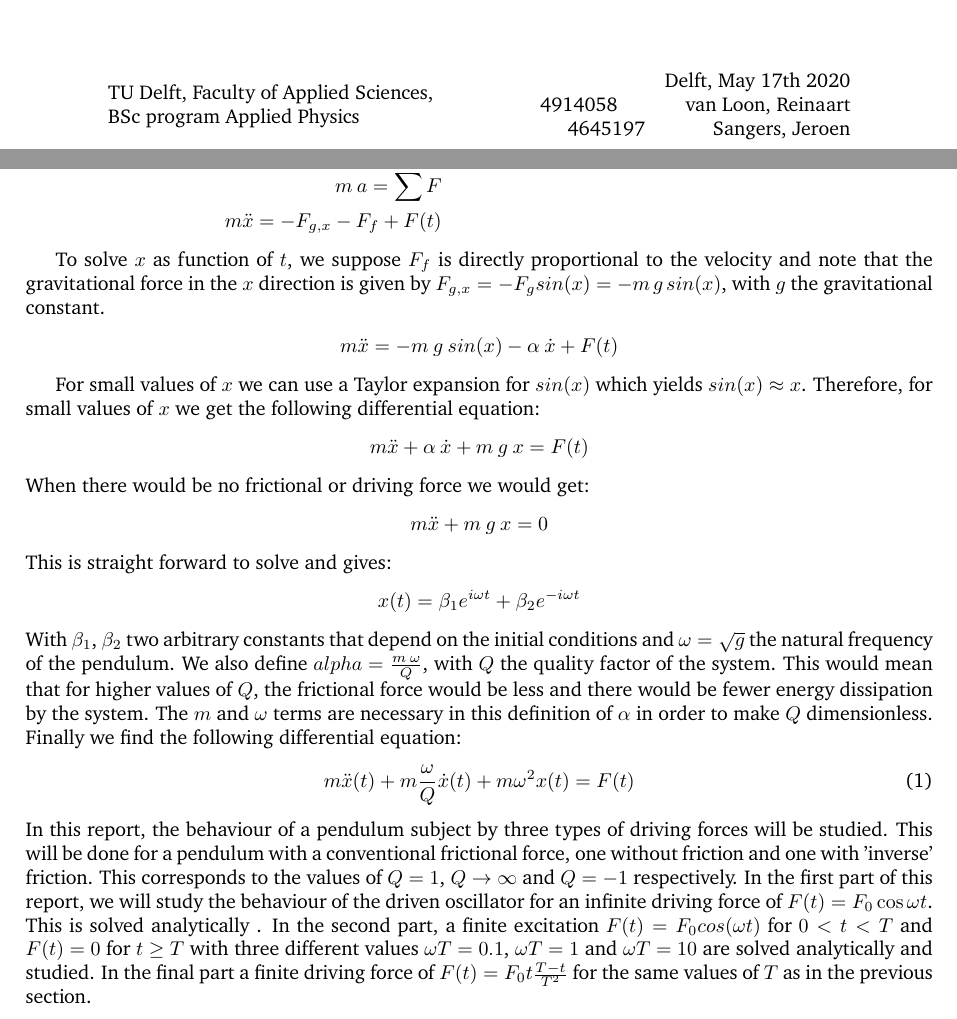
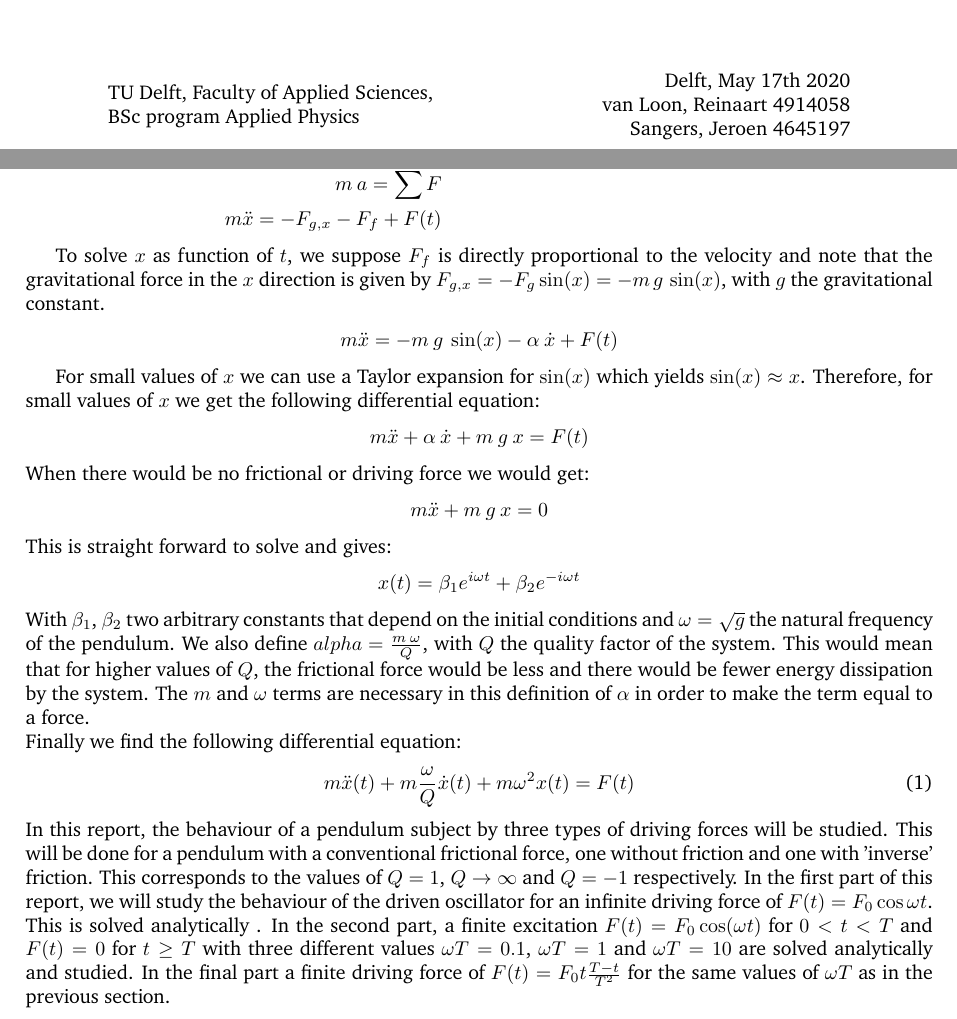
Before and after one commit to SangersJeroen/OscillatorRP, a LaTeX document (Verslag/main.tex, which reads Verslag/introduction.tex, Verslag/title.tex): two parts of pages 1 and 3 of 15, joined at a grey line, cut so that both start at the same text. Compiled offline with pdfLaTeX.

Commit message:
Small changes

```diff
--- a/Verslag/introduction.tex
+++ b/Verslag/introduction.tex
@@ -15,12 +15,12 @@ We can solve $x(t)$ using Newtons second law of motion:
 	m \ddot{x} = - F_{g,x} - F_f + F(t)
 \end{align*}
 
-To solve $x$ as function of $t$, we suppose $F_f$ is directly proportional to the velocity and note that the gravitational force in the $x$ direction is given by $F_{g,x} = - F_g sin(x) = - m \: g \: sin(x)$, with $g$ the gravitational constant.
+To solve $x$ as function of $t$, we suppose $F_f$ is directly proportional to the velocity and note that the gravitational force in the $x$ direction is given by $F_{g,x} = - F_g \sin(x) = - m \: g \: \sin(x)$, with $g$ the gravitational constant.
 \begin{align*}
-	m \ddot{x} = - m \: g \: sin(x) - \alpha \: \dot{x} + F(t)
+	m \ddot{x} = - m \: g \: \sin(x) - \alpha \: \dot{x} + F(t)
 \end{align*}
 
-For small values of $x$ we can use a Taylor expansion for $sin(x)$ which yields $sin(x) \approx x$. Therefore, for small values of $x$ we get the following differential equation:
+For small values of $x$ we can use a Taylor expansion for $\sin(x)$ which yields $\sin(x) \approx x$. Therefore, for small values of $x$ we get the following differential equation:
 \begin{align*}
 	m \ddot{x} + \alpha \: \dot{x} + m \: g \: x = F(t)
 \end{align*}
@@ -32,11 +32,11 @@ This is straight forward to solve and gives:
 \begin{align*}
 	x(t) = \beta_1 e^{i \omega t} + \beta_2 e^{-i \omega t}
 \end{align*}
-With $\beta_1$, $\beta_2$ two arbitrary constants that depend on the initial conditions and $\omega = \sqrt{g}$ the natural frequency of the pendulum. We also define $alpha =\frac{m \: \omega}{Q}$, with $Q$ the quality factor of the system. This would mean that for higher values of $Q$, the frictional force would be less and there would be fewer energy dissipation by the system. The $m$ and $\omega$ terms are necessary in this definition of $\alpha$ in order to make $Q$ dimensionless. \\
+With $\beta_1$, $\beta_2$ two arbitrary constants that depend on the initial conditions and $\omega = \sqrt{g}$ the natural frequency of the pendulum. We also define $alpha =\frac{m \: \omega}{Q}$, with $Q$ the quality factor of the system. This would mean that for higher values of $Q$, the frictional force would be less and there would be fewer energy dissipation by the system. The $m$ and $\omega$ terms are necessary in this definition of $\alpha$ in order to make the term equal to a force. \\
 Finally we find the following differential equation:
 \begin{equation}
 	m \ddot{x}(t) + m \frac{\omega}{Q} \dot{x}(t) + m \omega^2 x(t) = F(t)
 	\label{eq_diff}
 \end{equation}
 In this report, the behaviour of a pendulum subject by three types of driving forces will be studied. This will be done for a pendulum with a conventional frictional force, one without friction and one with 'inverse' friction. This corresponds to the values of $Q=1$, $Q \rightarrow \infty$ and $Q=-1$ respectively.
-In the first part of this report, we will study the behaviour of the driven oscillator for an infinite driving force of $F(t) = F_0 \cos{\omega t}$. This is solved analytically . In the second part, a finite excitation $F(t) = F_0 cos(\omega t)$ for $0 < t < T$ and $F(t) = 0$ for $t \geq T$ with three different values $\omega T = 0.1$, $\omega T = 1$ and $\omega T = 10$ are solved analytically and studied. In the final part a finite driving force of $ F(t) = F_0 t\frac{T-t}{T^2}$ for the same values of $T$ as in the previous section. \\
+In the first part of this report, we will study the behaviour of the driven oscillator for an infinite driving force of $F(t) = F_0 \cos{\omega t}$. This is solved analytically . In the second part, a finite excitation $F(t) = F_0 \cos(\omega t)$ for $0 < t < T$ and $F(t) = 0$ for $t \geq T$ with three different values $\omega T = 0.1$, $\omega T = 1$ and $\omega T = 10$ are solved analytically and studied. In the final part a finite driving force of $ F(t) = F_0 t\frac{T-t}{T^2}$ for the same values of $\omega T$ as in the previous section. \\
--- a/Verslag/title.tex
+++ b/Verslag/title.tex
@@ -23,8 +23,8 @@
 \begin{minipage}{0.4\textwidth}
     \begin{flushright}
         Delft, May 17th 2020\\
-        4914058 \hspace{1cm} van Loon, Reinaart\\
-        4645197 \hspace{1cm} Sangers, Jeroen
+         \hspace{1cm} van Loon, Reinaart 4914058\\
+         \hspace{1cm} Sangers, Jeroen 4645197
     \end{flushright}
 \end{minipage}\\[1.5cm]
 
```
Also changed, not shown: Verslag/appendix.tex (+1 -1 lines), Verslag/question_1.tex (+1 -1 lines), Verslag/main.bbl (added), Verslag/main.pdf, 7 other files.
